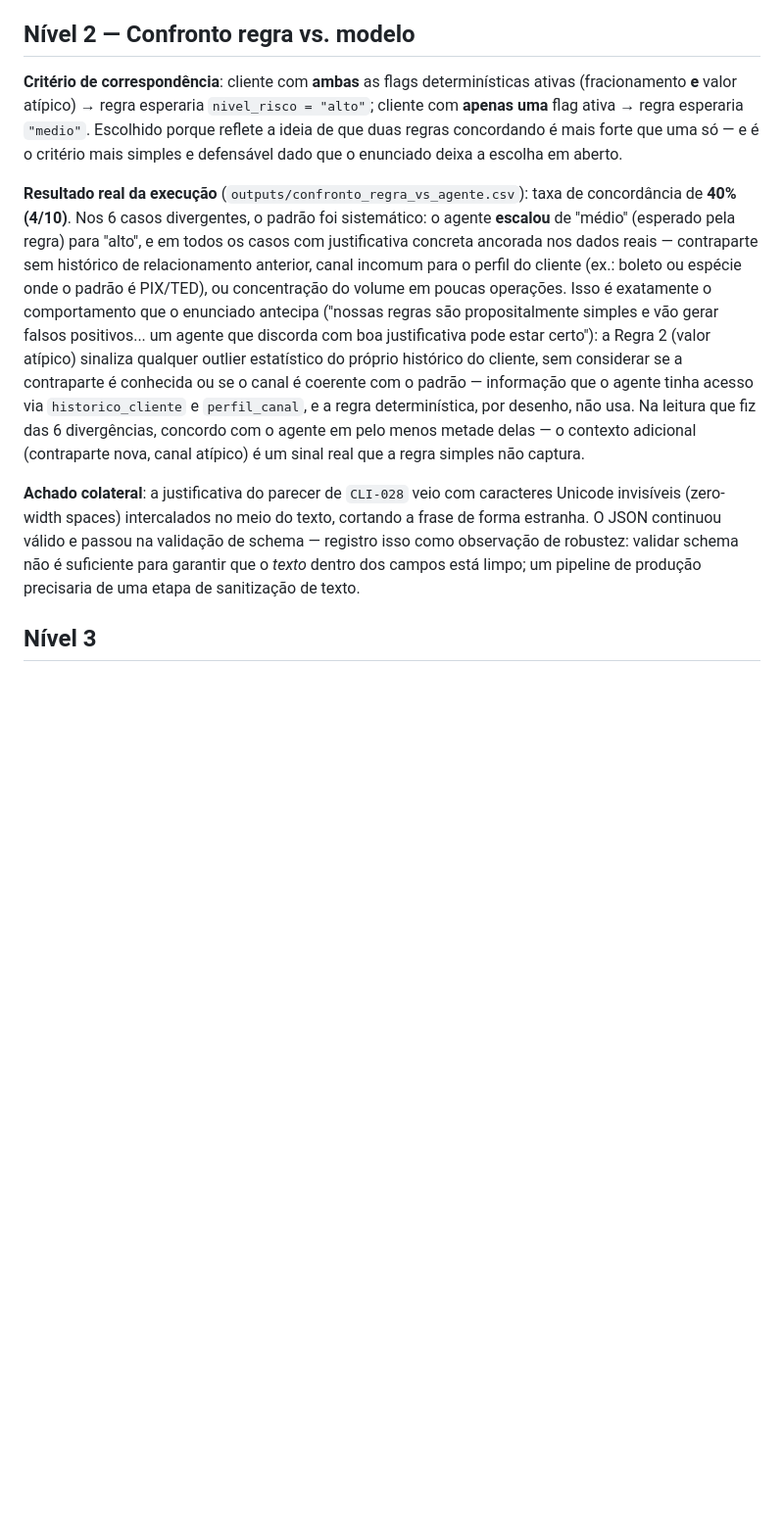
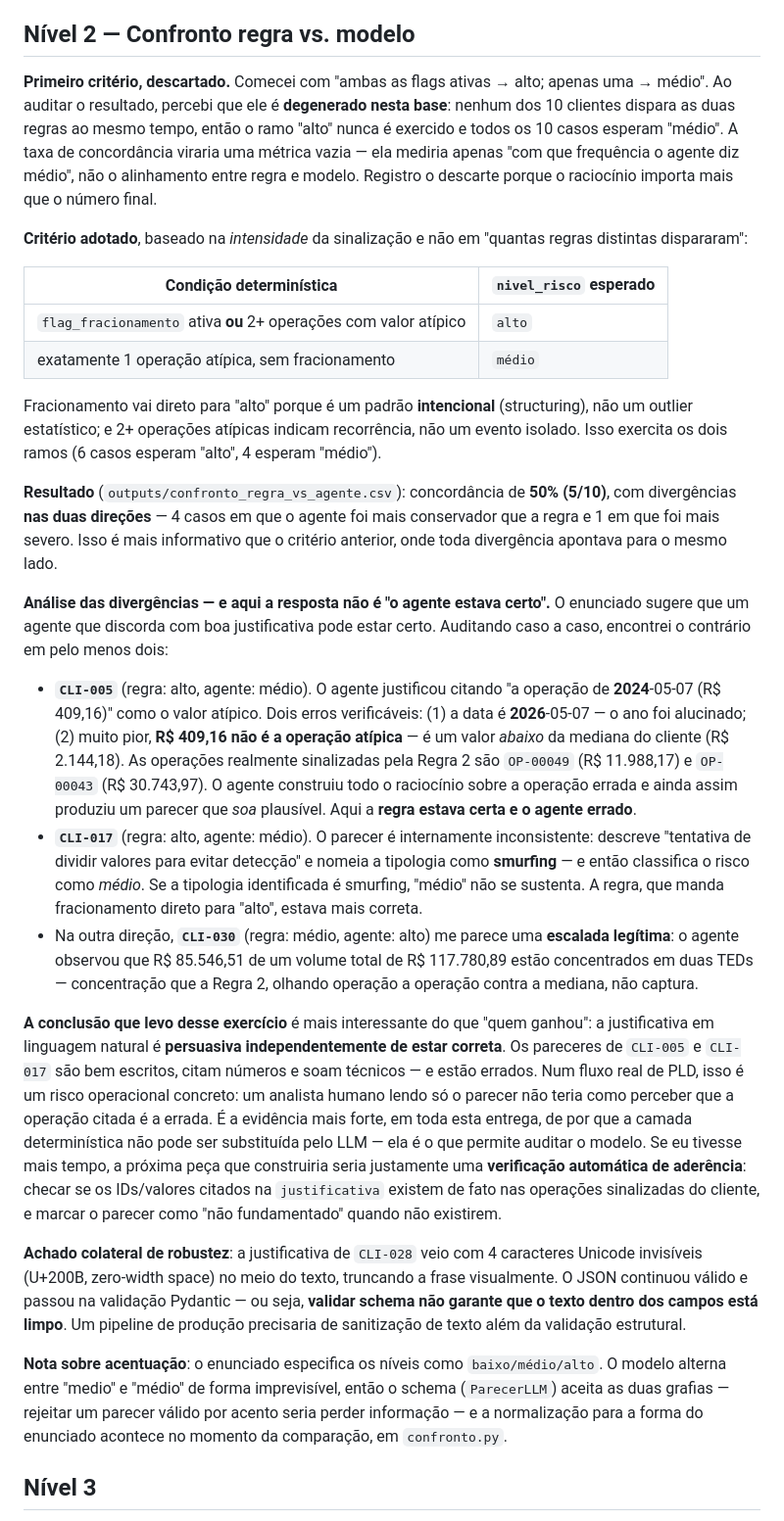
Before and after one commit to FelipeDev118/desafio-itau-ai-engineer, a Markdown page: docs/DECISOES.md, the part around the change. Shown at 98% size. GitHub-like rendering; blank space fills up the shorter version.

Commit message:
docs: corrige afirmacao desmentida pelas saidas e analisa divergencias
Auditoria conferindo cada afirmacao contra outputs/pareceres_lote.json
encontrou uma conclusao que os proprios resultados contradiziam: o texto
afirmava que o agente nao consulta o recorte diario para clientes sem
fracionamento, quando 7 deles consultaram e o unico caso com a flag nao
consultou. Causa identificada: o prompt informa a flag sem informar a
data que a disparou. Corrigido e documentado com a correcao que faria.

Analise das divergencias do confronto: em 2 dos 5 casos a regra estava
certa e o agente errado - em CLI-005 o parecer fundamenta o risco numa
operacao abaixo da mediana do cliente e alucina o ano da data, com texto
que soa tecnico e plausivel. Registrado como argumento a favor de manter
a camada deterministica auditavel.

Co-Authored-By: Claude Opus 5 <noreply@anthropic.com>

```diff
--- a/docs/DECISOES.md
+++ b/docs/DECISOES.md
@@ -130,31 +130,71 @@ respostas (sugerido no enunciado) por falta de tempo — ver "o que faria com ma
 
 ## Nível 2 — Confronto regra vs. modelo
 
-**Critério de correspondência**: cliente com **ambas** as flags determinísticas ativas
-(fracionamento **e** valor atípico) → regra esperaria `nivel_risco = "alto"`; cliente com
-**apenas uma** flag ativa → regra esperaria `"medio"`. Escolhido porque reflete a ideia de que
-duas regras concordando é mais forte que uma só — e é o critério mais simples e defensável dado
-que o enunciado deixa a escolha em aberto.
+**Primeiro critério, descartado.** Comecei com "ambas as flags ativas → alto; apenas uma →
+médio". Ao auditar o resultado, percebi que ele é **degenerado nesta base**: nenhum dos 10
+clientes dispara as duas regras ao mesmo tempo, então o ramo "alto" nunca é exercido e todos os
+10 casos esperam "médio". A taxa de concordância viraria uma métrica vazia — ela mediria apenas
+"com que frequência o agente diz médio", não o alinhamento entre regra e modelo. Registro o
+descarte porque o raciocínio importa mais que o número final.
 
-**Resultado real da execução** (`outputs/confronto_regra_vs_agente.csv`): taxa de concordância
-de **40% (4/10)**. Nos 6 casos divergentes, o padrão foi sistemático: o agente **escalou** de
-"médio" (esperado pela regra) para "alto", e em todos os casos com justificativa concreta
-ancorada nos dados reais — contraparte sem histórico de relacionamento anterior, canal incomum
-para o perfil do cliente (ex.: boleto ou espécie onde o padrão é PIX/TED), ou concentração do
-volume em poucas operações. Isso é exatamente o comportamento que o enunciado antecipa
-("nossas regras são propositalmente simples e vão gerar falsos positivos... um agente que
-discorda com boa justificativa pode estar certo"): a Regra 2 (valor atípico) sinaliza qualquer
-outlier estatístico do próprio histórico do cliente, sem considerar se a contraparte é conhecida
-ou se o canal é coerente com o padrão — informação que o agente tinha acesso via
-`historico_cliente` e `perfil_canal`, e a regra determinística, por desenho, não usa. Na leitura
-que fiz das 6 divergências, concordo com o agente em pelo menos metade delas — o contexto
-adicional (contraparte nova, canal atípico) é um sinal real que a regra simples não captura.
+**Critério adotado**, baseado na *intensidade* da sinalização e não em "quantas regras
+distintas dispararam":
 
-**Achado colateral**: a justificativa do parecer de `CLI-028` veio com caracteres Unicode
-invisíveis (zero-width spaces) intercalados no meio do texto, cortando a frase de forma
-estranha. O JSON continuou válido e passou na validação de schema — registro isso como
-observação de robustez: validar schema não é suficiente para garantir que o *texto* dentro dos
-campos está limpo; um pipeline de produção precisaria de uma etapa de sanitização de texto.
+| Condição determinística | `nivel_risco` esperado |
+|---|---|
+| `flag_fracionamento` ativa **ou** 2+ operações com valor atípico | `alto` |
+| exatamente 1 operação atípica, sem fracionamento | `médio` |
+
+Fracionamento vai direto para "alto" porque é um padrão **intencional** (structuring), não um
+outlier estatístico; e 2+ operações atípicas indicam recorrência, não um evento isolado. Isso
+exercita os dois ramos (6 casos esperam "alto", 4 esperam "médio").
+
+**Resultado** (`outputs/confronto_regra_vs_agente.csv`): concordância de **50% (5/10)**, com
+divergências **nas duas direções** — 4 casos em que o agente foi mais conservador que a regra e
+1 em que foi mais severo. Isso é mais informativo que o critério anterior, onde toda divergência
+apontava para o mesmo lado.
+
+**Análise das divergências — e aqui a resposta não é "o agente estava certo".** O enunciado
+sugere que um agente que discorda com boa justificativa pode estar certo. Auditando caso a caso,
+encontrei o contrário em pelo menos dois:
+
+- **`CLI-005`** (regra: alto, agente: médio). O agente justificou citando "a operação de
+  **2024**-05-07 (R$ 409,16)" como o valor atípico. Dois erros verificáveis: (1) a data é
+  **2026**-05-07 — o ano foi alucinado; (2) muito pior, **R$ 409,16 não é a operação atípica** —
+  é um valor *abaixo* da mediana do cliente (R$ 2.144,18). As operações realmente sinalizadas
+  pela Regra 2 são `OP-00049` (R$ 11.988,17) e `OP-00043` (R$ 30.743,97). O agente construiu
+  todo o raciocínio sobre a operação errada e ainda assim produziu um parecer que *soa*
+  plausível. Aqui a **regra estava certa e o agente errado**.
+- **`CLI-017`** (regra: alto, agente: médio). O parecer é internamente inconsistente: descreve
+  "tentativa de dividir valores para evitar detecção" e nomeia a tipologia como **smurfing** —
+  e então classifica o risco como *médio*. Se a tipologia identificada é smurfing, "médio" não
+  se sustenta. A regra, que manda fracionamento direto para "alto", estava mais correta.
+- Na outra direção, **`CLI-030`** (regra: médio, agente: alto) me parece uma **escalada
+  legítima**: o agente observou que R$ 85.546,51 de um volume total de R$ 117.780,89 estão
+  concentrados em duas TEDs — concentração que a Regra 2, olhando operação a operação contra a
+  mediana, não captura.
+
+**A conclusão que levo desse exercício** é mais interessante do que "quem ganhou": a
+justificativa em linguagem natural é **persuasiva independentemente de estar correta**. Os
+pareceres de `CLI-005` e `CLI-017` são bem escritos, citam números e soam técnicos — e estão
+errados. Num fluxo real de PLD, isso é um risco operacional concreto: um analista humano lendo
+só o parecer não teria como perceber que a operação citada é a errada. É a evidência mais forte,
+em toda esta entrega, de por que a camada determinística não pode ser substituída pelo LLM —
+ela é o que permite auditar o modelo. Se eu tivesse mais tempo, a próxima peça que construiria
+seria justamente uma **verificação automática de aderência**: checar se os IDs/valores citados
+na `justificativa` existem de fato nas operações sinalizadas do cliente, e marcar o parecer como
+"não fundamentado" quando não existirem.
+
+**Achado colateral de robustez**: a justificativa de `CLI-028` veio com 4 caracteres Unicode
+invisíveis (U+200B, zero-width space) no meio do texto, truncando a frase visualmente. O JSON
+continuou válido e passou na validação Pydantic — ou seja, **validar schema não garante que o
+texto dentro dos campos está limpo**. Um pipeline de produção precisaria de sanitização de
+texto além da validação estrutural.
+
+**Nota sobre acentuação**: o enunciado especifica os níveis como `baixo/médio/alto`. O modelo
+alterna entre "medio" e "médio" de forma imprevisível, então o schema (`ParecerLLM`) aceita as
+duas grafias — rejeitar um parecer válido por acento seria perder informação — e a normalização
+para a forma do enunciado acontece no momento da comparação, em `confronto.py`.
 
 ## Nível 3
 
```
Also changed, not shown: README.md (+6 -3 lines), docs/USO_DE_IA.md (+19 -0 lines).
